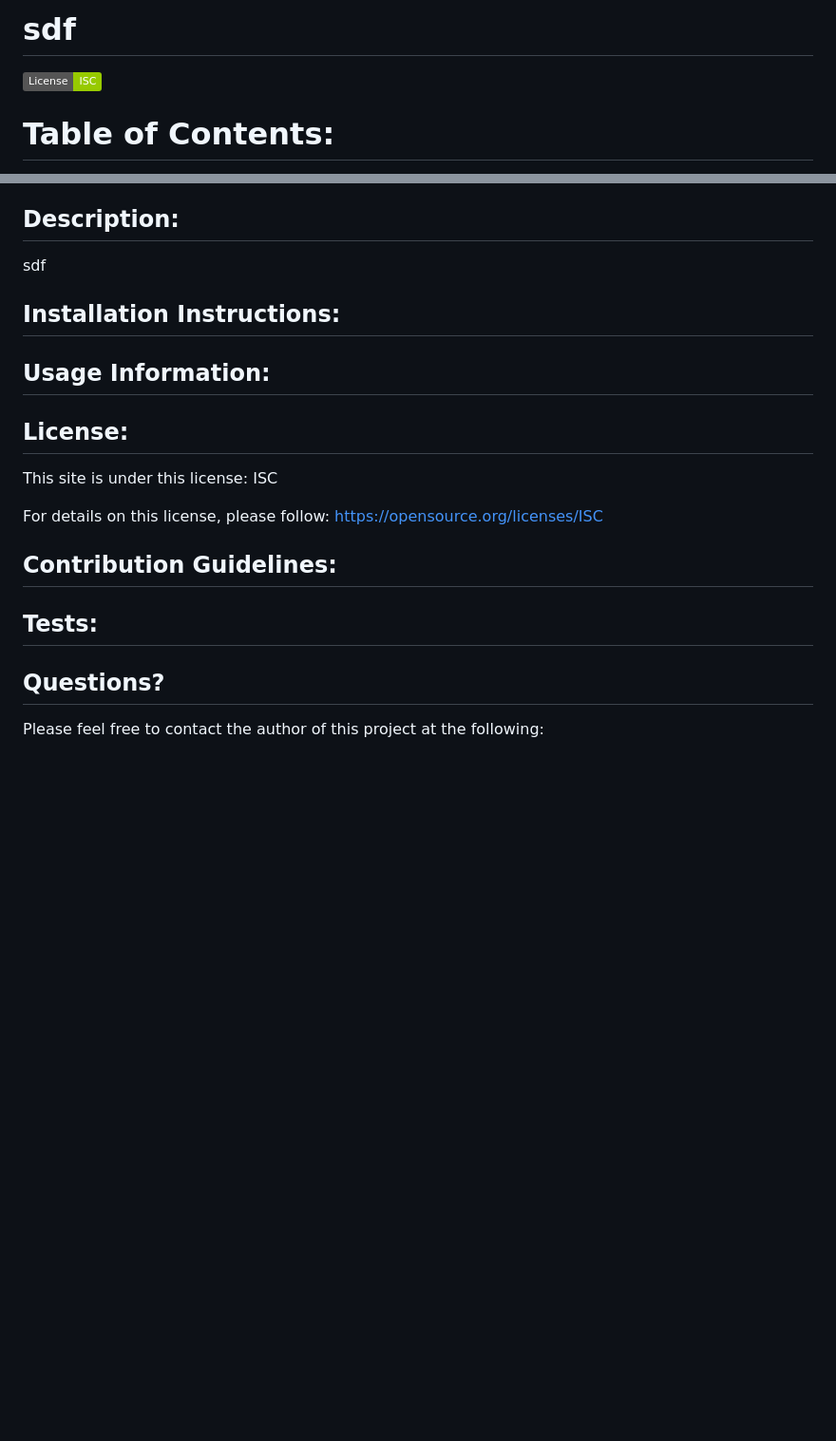
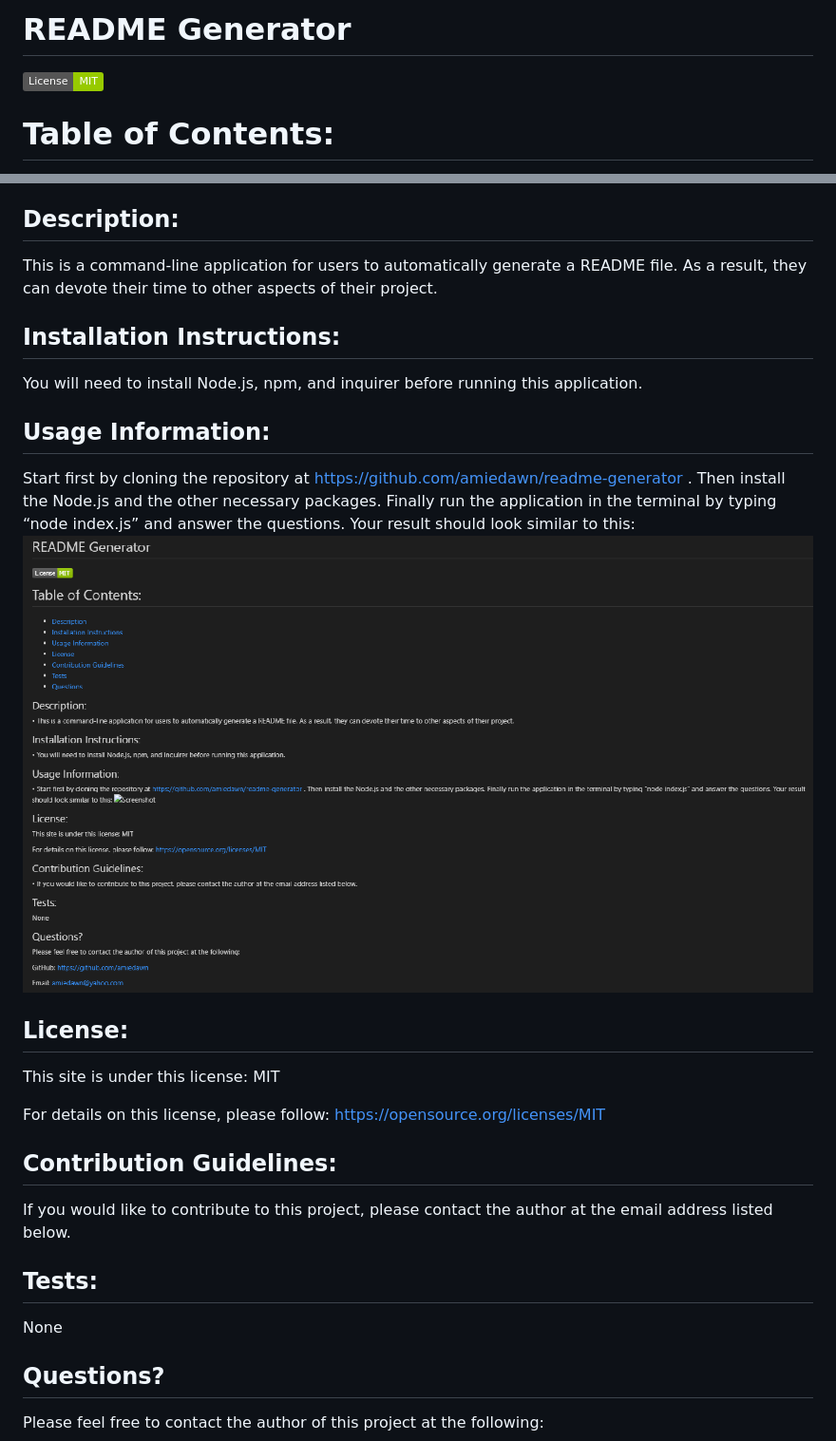
Before and after one commit to amiedawn/readme-generator, a Markdown page: dist/README.md, 2 parts joined by grey strips. Shown: that part at 95% size. Drawn GitHub-style; pictures changed too: dist/assets/images/screenshot.png (added); badges without logos; blank space fills up the shorter version.

```diff
--- a/dist/README.md
+++ b/dist/README.md
@@ -1,8 +1,8 @@
 
-# sdf
+# README Generator
 
 
-![License](https://img.shields.io/badge/License-ISC-green.svg)
+![License](https://img.shields.io/badge/License-MIT-green.svg)
 
 # Table of Contents:
 * [Description](#description)
@@ -15,29 +15,29 @@
 
 ## Description:
 
-sdf
+This is a command-line application for users to automatically generate a README file. As a result, they can devote their time to other aspects of their project.
 
 ## Installation Instructions:
 
-
+You will need to install Node.js, npm, and inquirer before running this application.
 
 ## Usage Information:
 
-
+Start first by cloning the repository at https://github.com/amiedawn/readme-generator . Then install the Node.js and the other necessary packages. Finally run the application in the terminal by typing “node index.js” and answer the questions. Your result should look similar to this: ![Screenshot](assets/images/screenshot.png)
 
 ## License:
 
-This site is under this license: ISC
+This site is under this license: MIT
 
-For details on this license, please follow: https://opensource.org/licenses/ISC
+For details on this license, please follow: https://opensource.org/licenses/MIT
 
 ## Contribution Guidelines:
 
-
+If you would like to contribute to this project, please contact the author at the email address listed below.
 
 ## Tests:
 
-
+None
 
 ## Questions?
 
```
Also changed, not shown: other parts of dist/README.md (+2 -2 lines), README.md (deleted, +0 -3 lines), 1 other file.
